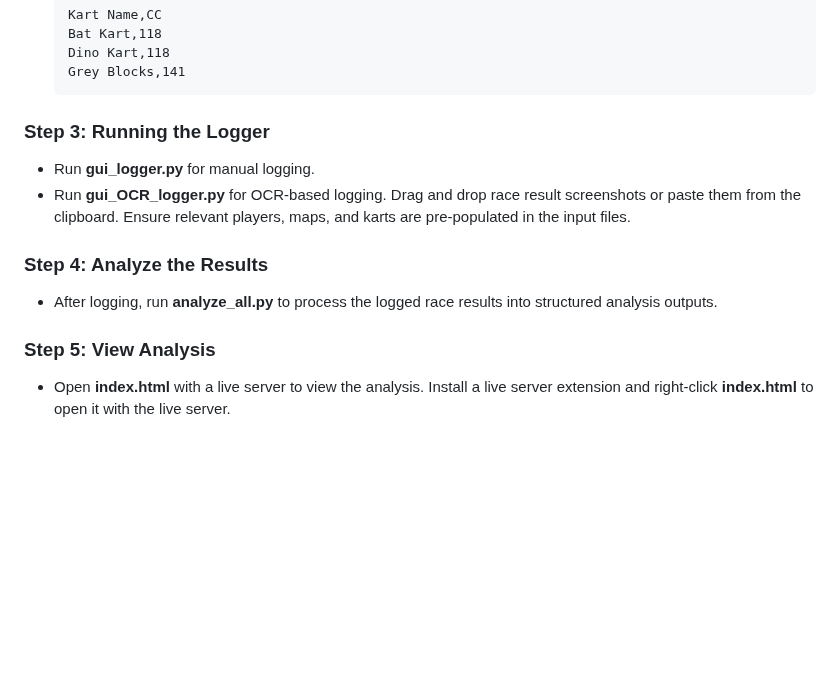
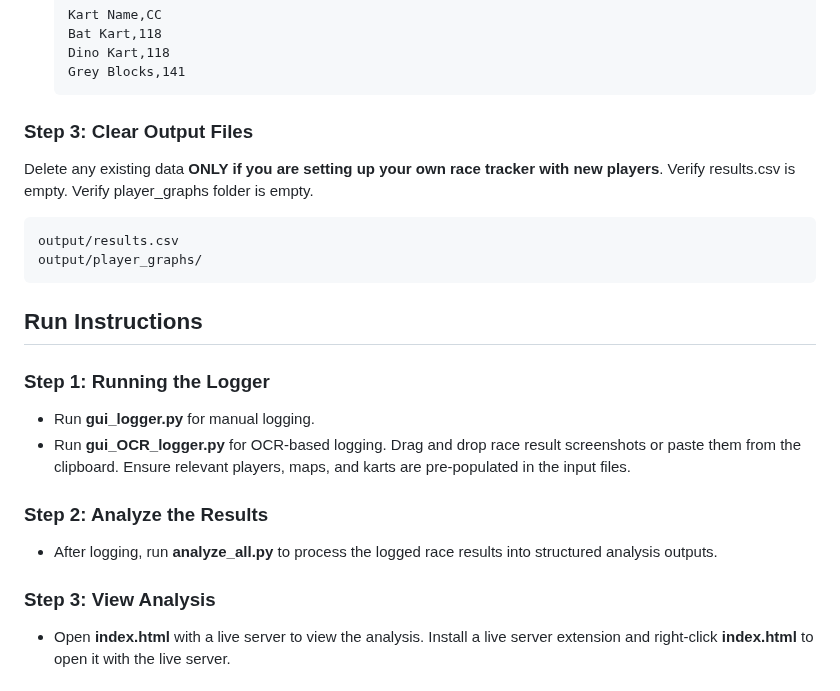
Before and after one commit to vRaj-Ajmera/NemoKartAnalysis, a Markdown page: README.md, the part around the change. Drawn GitHub-style; blank space fills up the shorter version.

Commit message:
updated README.md
added step for clearing existing output files when setting up code for first time (if in a new race/project player environment)

````diff
--- a/README.md
+++ b/README.md
@@ -109,14 +109,25 @@ These libraries will ensure your project has all the required capabilities for b
   Grey Blocks,141
   ```
 
-### **Step 3: Running the Logger**
+### **Step 3: Clear Output Files**
+
+Delete any existing data **ONLY if you are setting up your own race tracker with new players**. Verify results.csv is empty. Verify player_graphs folder is empty.
+
+  ```
+  output/results.csv
+  output/player_graphs/
+  ```
+
+## Run Instructions
+
+### **Step 1: Running the Logger**
 - Run **gui_logger.py** for manual logging.
 - Run **gui_OCR_logger.py** for OCR-based logging. Drag and drop race result screenshots or paste them from the clipboard. Ensure relevant players, maps, and karts are pre-populated in the input files.
 
-### **Step 4: Analyze the Results**
+### **Step 2: Analyze the Results**
 - After logging, run **analyze_all.py** to process the logged race results into structured analysis outputs.
 
-### **Step 5: View Analysis**
+### **Step 3: View Analysis**
 - Open **index.html** with a live server to view the analysis. Install a live server extension and right-click **index.html** to open it with the live server.
 
 ## **File Structure**
````
